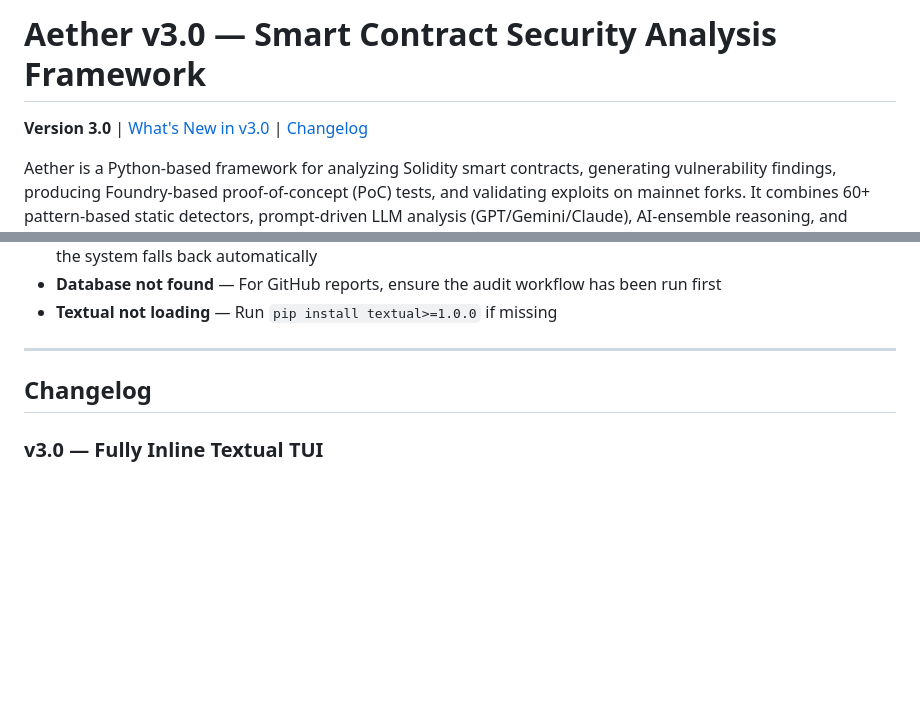
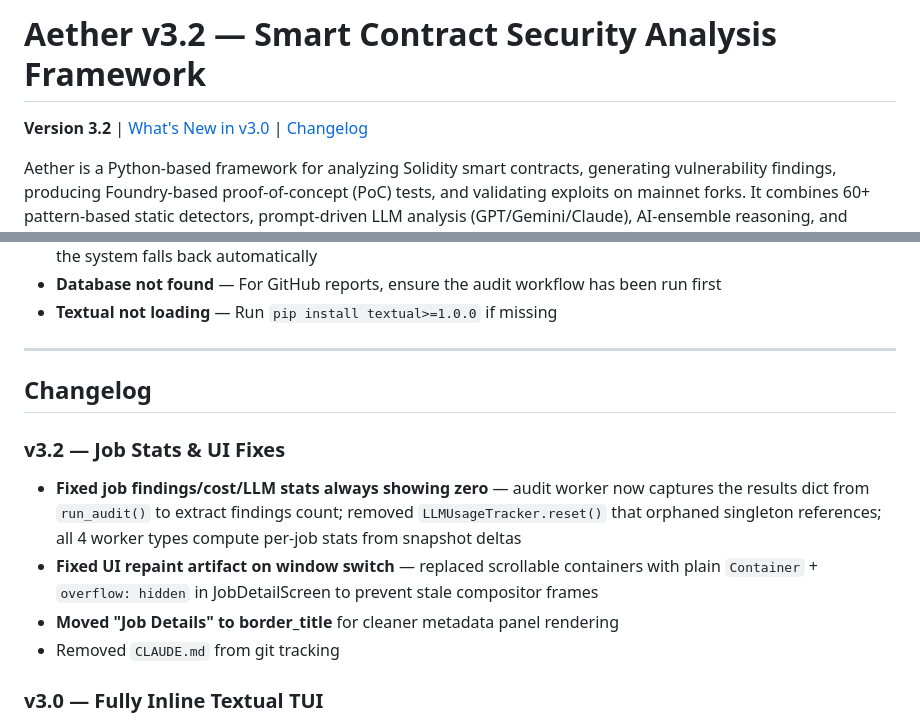
Before and after one commit to l33tdawg/aether, a Markdown page: README.md, 2 parts joined by grey strips. GitHub-like rendering; blank space fills up the shorter version.

Commit message:
docs: bump README to v3.2, add changelog entry
Co-Authored-By: Claude Opus 4.6 <noreply@anthropic.com>

```diff
--- a/README.md
+++ b/README.md
@@ -1,6 +1,6 @@
-# Aether v3.0 — Smart Contract Security Analysis Framework
+# Aether v3.2 — Smart Contract Security Analysis Framework
 
-**Version 3.0** | [What's New in v3.0](#whats-new-in-v30) | [Changelog](#changelog)
+**Version 3.2** | [What's New in v3.0](#whats-new-in-v30) | [Changelog](#changelog)
 
 Aether is a Python-based framework for analyzing Solidity smart contracts, generating vulnerability findings, producing Foundry-based proof-of-concept (PoC) tests, and validating exploits on mainnet forks. It combines 60+ pattern-based static detectors, prompt-driven LLM analysis (GPT/Gemini/Claude), AI-ensemble reasoning, and advanced false-positive filtering into a single persistent full-screen TUI.
 
@@ -298,6 +298,12 @@ python -m pytest tests/ --cov=core --cov-report=html       # With coverage
 
 ## Changelog
 
+### v3.2 — Job Stats & UI Fixes
+- **Fixed job findings/cost/LLM stats always showing zero** — audit worker now captures the results dict from `run_audit()` to extract findings count; removed `LLMUsageTracker.reset()` that orphaned singleton references; all 4 worker types compute per-job stats from snapshot deltas
+- **Fixed UI repaint artifact on window switch** — replaced scrollable containers with plain `Container` + `overflow: hidden` in JobDetailScreen to prevent stale compositor frames
+- **Moved "Job Details" to border_title** for cleaner metadata panel rendering
+- Removed `CLAUDE.md` from git tracking
+
 ### v3.0 — Fully Inline Textual TUI
 - **Zero `app.suspend()` calls** — the TUI never drops to a raw terminal; every operation runs inline
 - **Background PoC generation** — runs as a daemon thread via `AuditRunner.start_poc_generation()` with live output in JobDetailScreen
```
